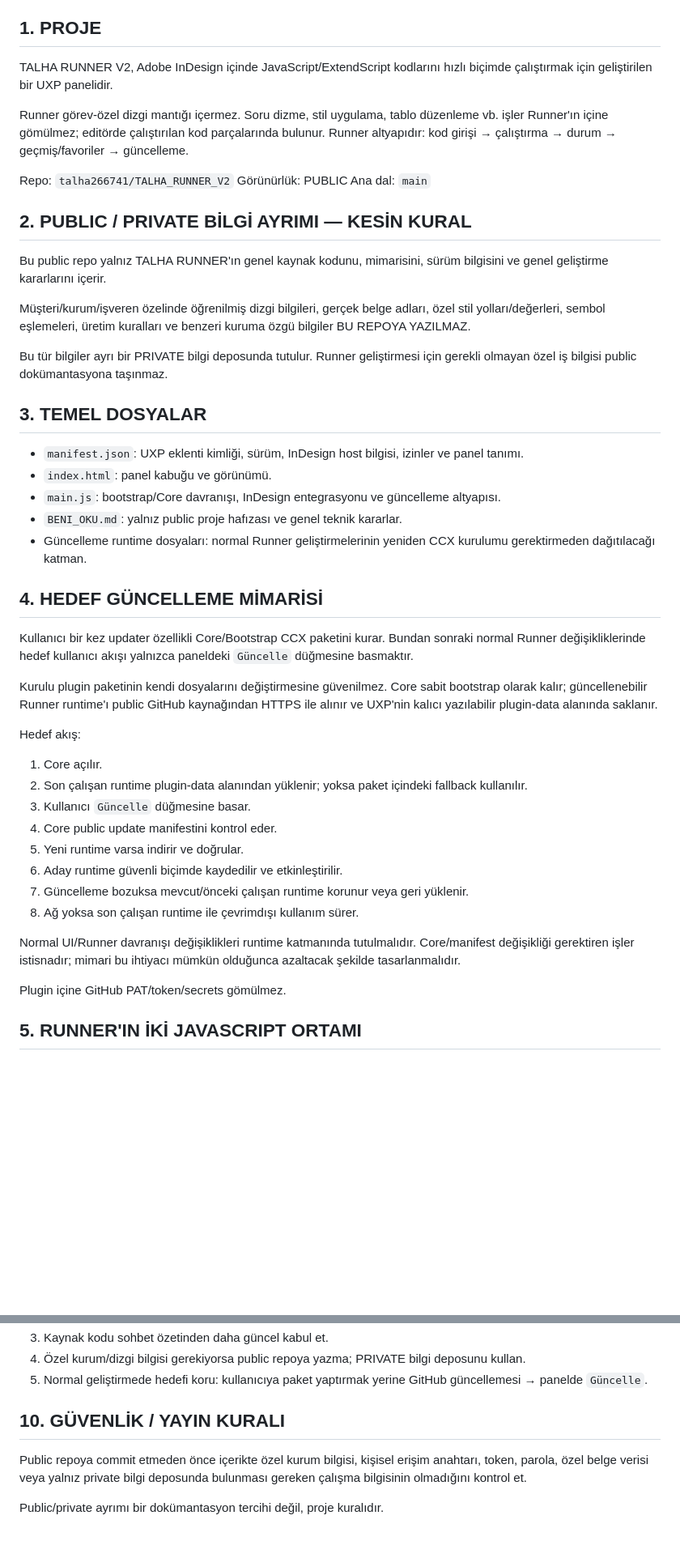
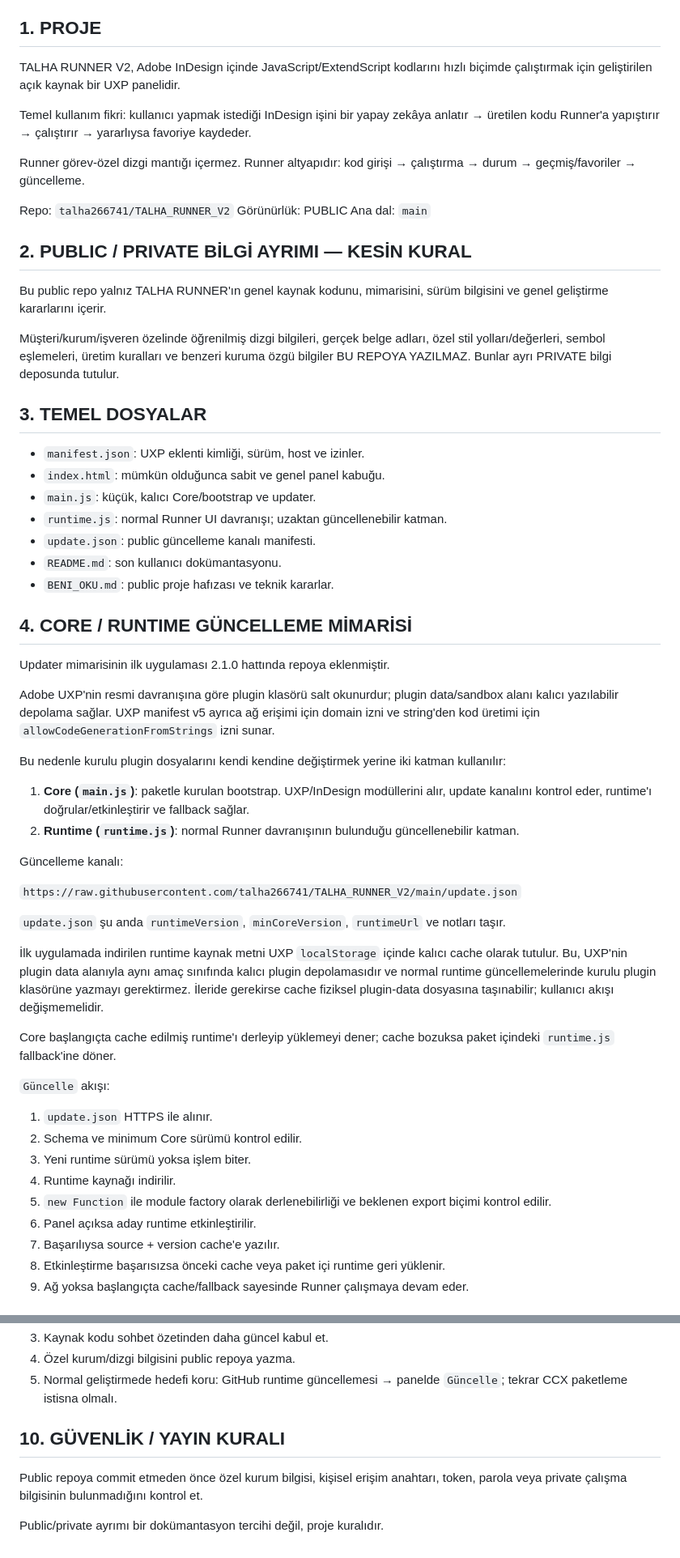
Before and after one commit to talha266741/TALHA_RUNNER_V2, a Markdown page: BENI_OKU.md, 2 parts joined by grey strips. Shown at 81% size. Drawn GitHub-style; blank space fills up the shorter version.

Commit message:
Core/runtime updater uygulama durumunu proje hafızasına işle

```diff
--- a/BENI_OKU.md
+++ b/BENI_OKU.md
@@ -4,9 +4,11 @@
 
 ## 1. PROJE
 
-TALHA RUNNER V2, Adobe InDesign içinde JavaScript/ExtendScript kodlarını hızlı biçimde çalıştırmak için geliştirilen bir UXP panelidir.
+TALHA RUNNER V2, Adobe InDesign içinde JavaScript/ExtendScript kodlarını hızlı biçimde çalıştırmak için geliştirilen açık kaynak bir UXP panelidir.
 
-Runner görev-özel dizgi mantığı içermez. Soru dizme, stil uygulama, tablo düzenleme vb. işler Runner'ın içine gömülmez; editörde çalıştırılan kod parçalarında bulunur. Runner altyapıdır: kod girişi → çalıştırma → durum → geçmiş/favoriler → güncelleme.
+Temel kullanım fikri: kullanıcı yapmak istediği InDesign işini bir yapay zekâya anlatır → üretilen kodu Runner'a yapıştırır → çalıştırır → yararlıysa favoriye kaydeder.
+
+Runner görev-özel dizgi mantığı içermez. Runner altyapıdır: kod girişi → çalıştırma → durum → geçmiş/favoriler → güncelleme.
 
 Repo: `talha266741/TALHA_RUNNER_V2`
 Görünürlük: PUBLIC
@@ -16,37 +18,48 @@ Ana dal: `main`
 
 Bu public repo yalnız TALHA RUNNER'ın genel kaynak kodunu, mimarisini, sürüm bilgisini ve genel geliştirme kararlarını içerir.
 
-Müşteri/kurum/işveren özelinde öğrenilmiş dizgi bilgileri, gerçek belge adları, özel stil yolları/değerleri, sembol eşlemeleri, üretim kuralları ve benzeri kuruma özgü bilgiler BU REPOYA YAZILMAZ.
-
-Bu tür bilgiler ayrı bir PRIVATE bilgi deposunda tutulur. Runner geliştirmesi için gerekli olmayan özel iş bilgisi public dokümantasyona taşınmaz.
+Müşteri/kurum/işveren özelinde öğrenilmiş dizgi bilgileri, gerçek belge adları, özel stil yolları/değerleri, sembol eşlemeleri, üretim kuralları ve benzeri kuruma özgü bilgiler BU REPOYA YAZILMAZ. Bunlar ayrı PRIVATE bilgi deposunda tutulur.
 
 ## 3. TEMEL DOSYALAR
 
-- `manifest.json`: UXP eklenti kimliği, sürüm, InDesign host bilgisi, izinler ve panel tanımı.
-- `index.html`: panel kabuğu ve görünümü.
-- `main.js`: bootstrap/Core davranışı, InDesign entegrasyonu ve güncelleme altyapısı.
-- `BENI_OKU.md`: yalnız public proje hafızası ve genel teknik kararlar.
-- Güncelleme runtime dosyaları: normal Runner geliştirmelerinin yeniden CCX kurulumu gerektirmeden dağıtılacağı katman.
+- `manifest.json`: UXP eklenti kimliği, sürüm, host ve izinler.
+- `index.html`: mümkün olduğunca sabit ve genel panel kabuğu.
+- `main.js`: küçük, kalıcı Core/bootstrap ve updater.
+- `runtime.js`: normal Runner UI davranışı; uzaktan güncellenebilir katman.
+- `update.json`: public güncelleme kanalı manifesti.
+- `README.md`: son kullanıcı dokümantasyonu.
+- `BENI_OKU.md`: public proje hafızası ve teknik kararlar.
 
-## 4. HEDEF GÜNCELLEME MİMARİSİ
+## 4. CORE / RUNTIME GÜNCELLEME MİMARİSİ
 
-Kullanıcı bir kez updater özellikli Core/Bootstrap CCX paketini kurar. Bundan sonraki normal Runner değişikliklerinde hedef kullanıcı akışı yalnızca paneldeki `Güncelle` düğmesine basmaktır.
+Updater mimarisinin ilk uygulaması 2.1.0 hattında repoya eklenmiştir.
 
-Kurulu plugin paketinin kendi dosyalarını değiştirmesine güvenilmez. Core sabit bootstrap olarak kalır; güncellenebilir Runner runtime'ı public GitHub kaynağından HTTPS ile alınır ve UXP'nin kalıcı yazılabilir plugin-data alanında saklanır.
+Adobe UXP'nin resmi davranışına göre plugin klasörü salt okunurdur; plugin data/sandbox alanı kalıcı yazılabilir depolama sağlar. UXP manifest v5 ayrıca ağ erişimi için domain izni ve string'den kod üretimi için `allowCodeGenerationFromStrings` izni sunar.
 
-Hedef akış:
+Bu nedenle kurulu plugin dosyalarını kendi kendine değiştirmek yerine iki katman kullanılır:
 
-1. Core açılır.
-2. Son çalışan runtime plugin-data alanından yüklenir; yoksa paket içindeki fallback kullanılır.
-3. Kullanıcı `Güncelle` düğmesine basar.
-4. Core public update manifestini kontrol eder.
-5. Yeni runtime varsa indirir ve doğrular.
-6. Aday runtime güvenli biçimde kaydedilir ve etkinleştirilir.
-7. Güncelleme bozuksa mevcut/önceki çalışan runtime korunur veya geri yüklenir.
-8. Ağ yoksa son çalışan runtime ile çevrimdışı kullanım sürer.
+1. **Core (`main.js`)**: paketle kurulan bootstrap. UXP/InDesign modüllerini alır, update kanalını kontrol eder, runtime'ı doğrular/etkinleştirir ve fallback sağlar.
+2. **Runtime (`runtime.js`)**: normal Runner davranışının bulunduğu güncellenebilir katman.
 
-Normal UI/Runner davranışı değişiklikleri runtime katmanında tutulmalıdır. Core/manifest değişikliği gerektiren işler istisnadır; mimari bu ihtiyacı mümkün olduğunca azaltacak şekilde tasarlanmalıdır.
+Güncelleme kanalı:
 
-Plugin içine GitHub PAT/token/secrets gömülmez.
+`https://raw.githubusercontent.com/talha266741/TALHA_RUNNER_V2/main/update.json`
 
-## 5. RUNNER'IN İKİ JAVASCRIPT ORTAMI
+`update.json` şu anda `runtimeVersion`, `minCoreVersion`, `runtimeUrl` ve notları taşır.
+
+İlk uygulamada indirilen runtime kaynak metni UXP `localStorage` içinde kalıcı cache olarak tutulur. Bu, UXP'nin plugin data alanıyla aynı amaç sınıfında kalıcı plugin depolamasıdır ve normal runtime güncellemelerinde kurulu plugin klasörüne yazmayı gerektirmez. İleride gerekirse cache fiziksel plugin-data dosyasına taşınabilir; kullanıcı akışı değişmemelidir.
+
+Core başlangıçta cache edilmiş runtime'ı derleyip yüklemeyi dener; cache bozuksa paket içindeki `runtime.js` fallback'ine döner.
+
+`Güncelle` akışı:
+
+1. `update.json` HTTPS ile alınır.
+2. Schema ve minimum Core sürümü kontrol edilir.
+3. Yeni runtime sürümü yoksa işlem biter.
+4. Runtime kaynağı indirilir.
+5. `new Function` ile module factory olarak derlenebilirliği ve beklenen export biçimi kontrol edilir.
+6. Panel açıksa aday runtime etkinleştirilir.
+7. Başarılıysa source + version cache'e yazılır.
+8. Etkinleştirme başarısızsa önceki cache veya paket içi runtime geri yüklenir.
+9. Ağ yoksa başlangıçta cache/fallback sayesinde Runner çalışmaya devam eder.
+
@@ -109,9 +140,9 @@ Yeni oturumda:
 3. Kaynak kodu sohbet özetinden daha güncel kabul et.
-4. Özel kurum/dizgi bilgisi gerekiyorsa public repoya yazma; PRIVATE bilgi deposunu kullan.
-5. Normal geliştirmede hedefi koru: kullanıcıya paket yaptırmak yerine GitHub güncellemesi → panelde `Güncelle`.
+4. Özel kurum/dizgi bilgisini public repoya yazma.
+5. Normal geliştirmede hedefi koru: GitHub runtime güncellemesi → panelde `Güncelle`; tekrar CCX paketleme istisna olmalı.
 
 ## 10. GÜVENLİK / YAYIN KURALI
 
-Public repoya commit etmeden önce içerikte özel kurum bilgisi, kişisel erişim anahtarı, token, parola, özel belge verisi veya yalnız private bilgi deposunda bulunması gereken çalışma bilgisinin olmadığını kontrol et.
+Public repoya commit etmeden önce özel kurum bilgisi, kişisel erişim anahtarı, token, parola veya private çalışma bilgisinin bulunmadığını kontrol et.
 
 Public/private ayrımı bir dokümantasyon tercihi değil, proje kuralıdır.
```
Also changed, not shown: other parts of BENI_OKU.md (+36 -18 lines).
